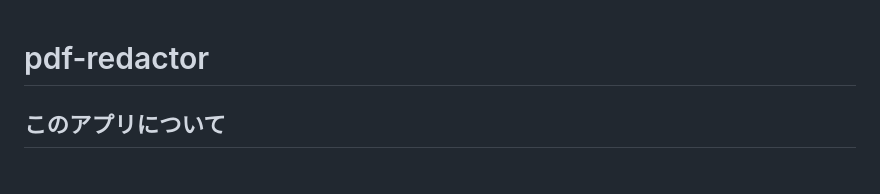
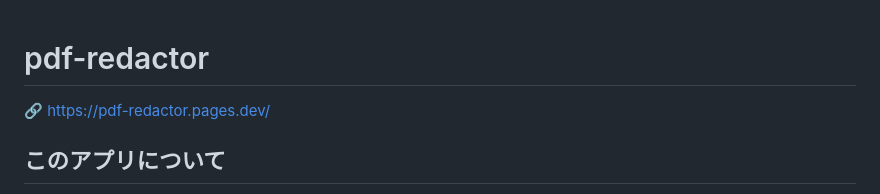
Before and after one commit to minnanosaiban/pdf-redactor, a Markdown page: README.md, the part around the change. Drawn GitHub-style.

Commit message:
READMEにアプリのURLを追加
Co-Authored-By: Claude Sonnet 5 <noreply@anthropic.com>

```diff
--- a/README.md
+++ b/README.md
@@ -1,5 +1,6 @@
 # pdf-redactor
 
+🔗 https://pdf-redactor.pages.dev/
 
 ## このアプリについて
 
```
